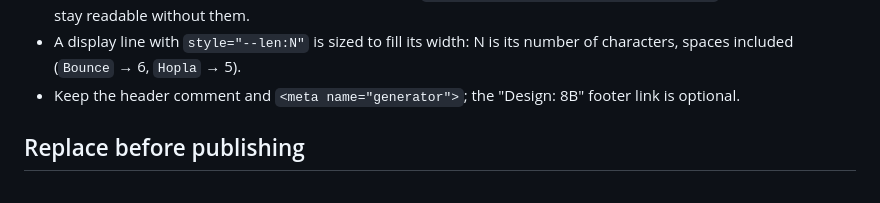
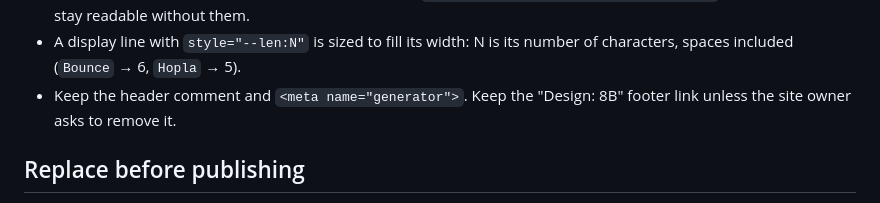
Before and after one commit to 8bsite/trampoline-park-website-template, a Markdown page: AGENTS.md, the part around the change. GitHub-like rendering.

```diff
--- a/AGENTS.md
+++ b/AGENTS.md
@@ -30,7 +30,7 @@ In Windows PowerShell type `curl.exe`. Publish `index.html` with LICENSE and CRE
 - Colours, fonts, radii and shadows are CSS variables in the `:root` block (`data-8b-part="tokens"`); change them there and keep body text at 4.5:1 contrast or more.
 - Animations run only when the visitor allows motion (`prefers-reduced-motion: no-preference`); the page must stay readable without them.
 - A display line with `style="--len:N"` is sized to fill its width: N is its number of characters, spaces included (`Bounce` → 6, `Hopla` → 5).
-- Keep the header comment and `<meta name="generator">`; the "Design: 8B" footer link is optional.
+- Keep the header comment and `<meta name="generator">`. Keep the "Design: 8B" footer link unless the site owner asks to remove it.
 
 ## Replace before publishing
 - Everything marked `data-8b-placeholder` (og-image, favicon, phone, email, form); remove the attribute once the real value is in. With no real value: no preview image — delete the `og:image` tag and set `twitter:card` to `summary`; no phone, email or address — remove that link or row.
```
Also changed, not shown: README.md (+1 -1 lines).
